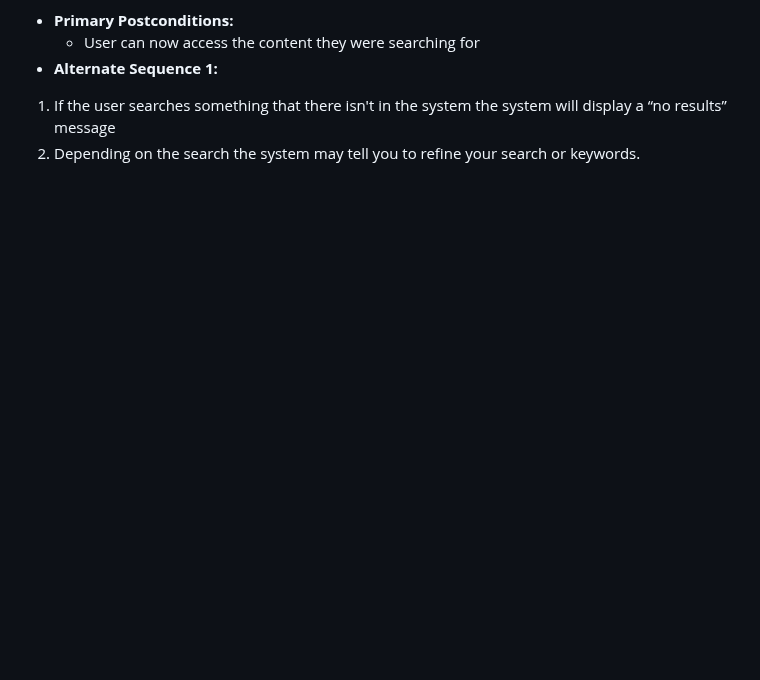
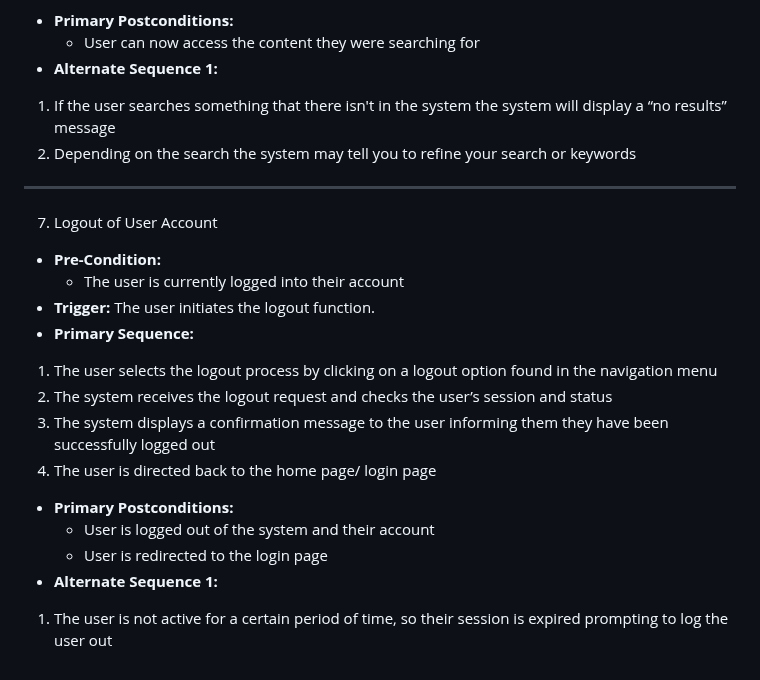
Before and after one commit to Daoranger/CMPE-131-Team5-Project, a Markdown page: requirements.md, the part around the change. Rendered like a GitHub page; blank space fills up the shorter version.

Commit message:
Update requirements.md
Update for #7

```diff
--- a/requirements.md
+++ b/requirements.md
@@ -90,4 +90,19 @@ ________________________________________________________________________________
   + User can now access the content they were searching for
 - **Alternate Sequence 1:**
 1. If the user searches something that there isn't in the system the system will display a “no results” message
-2. Depending on the search the system may tell you to refine your search or keywords.
+2. Depending on the search the system may tell you to refine your search or keywords
+__________________________________________________________________________________________________________________________________________
+7. Logout of User Account
+- **Pre-Condition:**
+  + The user is currently logged into their account
+- **Trigger:** The user initiates the logout function.
+- **Primary Sequence:**
+1. The user selects the logout process by clicking on a logout option found in the navigation menu
+2. The system receives the logout request and checks the user’s session and status
+3. The system displays a confirmation message to the user informing them they have been successfully logged out
+4. The user is directed back to the home page/ login page
+- **Primary Postconditions:**
+  + User is logged out of the system and their account
+  + User is redirected to the login page
+- **Alternate Sequence 1:**
+1. The user is not active for a certain period of time, so their session is expired prompting to log the user out
```
